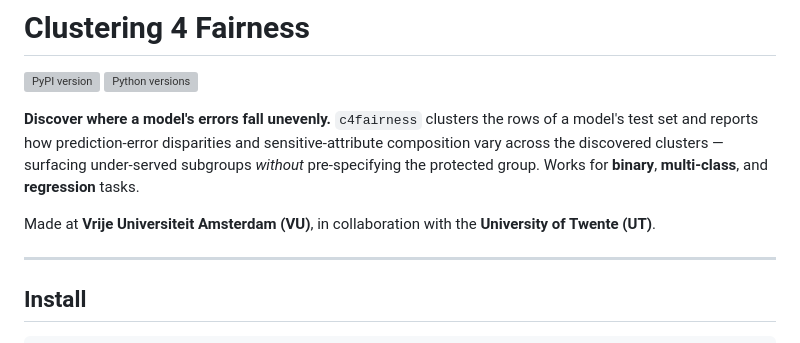
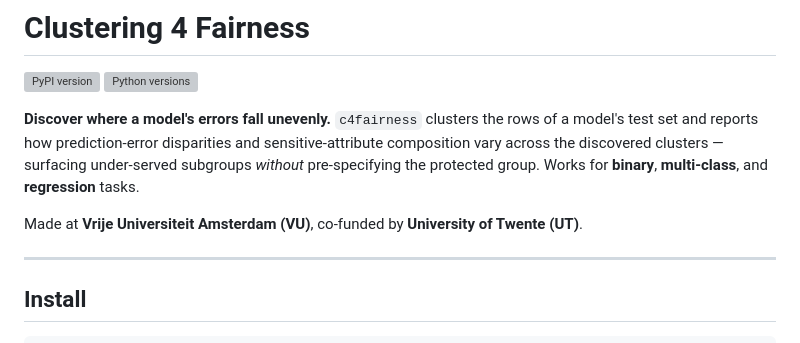
Before and after one commit to emma-ba/Clustering_4_Fairness, a Markdown page: README.md, the part around the change. GitHub-like rendering; grey boxes are pictures that could not be loaded.

Commit message:
adjusted README

```diff
--- a/README.md
+++ b/README.md
@@ -9,7 +9,7 @@ composition vary across the discovered clusters — surfacing under-served subgr
 *without* pre-specifying the protected group. Works for **binary**, **multi-class**, and
 **regression** tasks.
 
-Made at **Vrije Universiteit Amsterdam (VU)**, in collaboration with the **University of
+Made at **Vrije Universiteit Amsterdam (VU)**, co-funded by **University of
 Twente (UT)**.
 
 ---
```
Also changed, not shown: docs/IMPROVEMENT_PLAN.md (deleted, +0 -297 lines), docs/RESEARCH_NOTES.md (deleted, +0 -40 lines).
